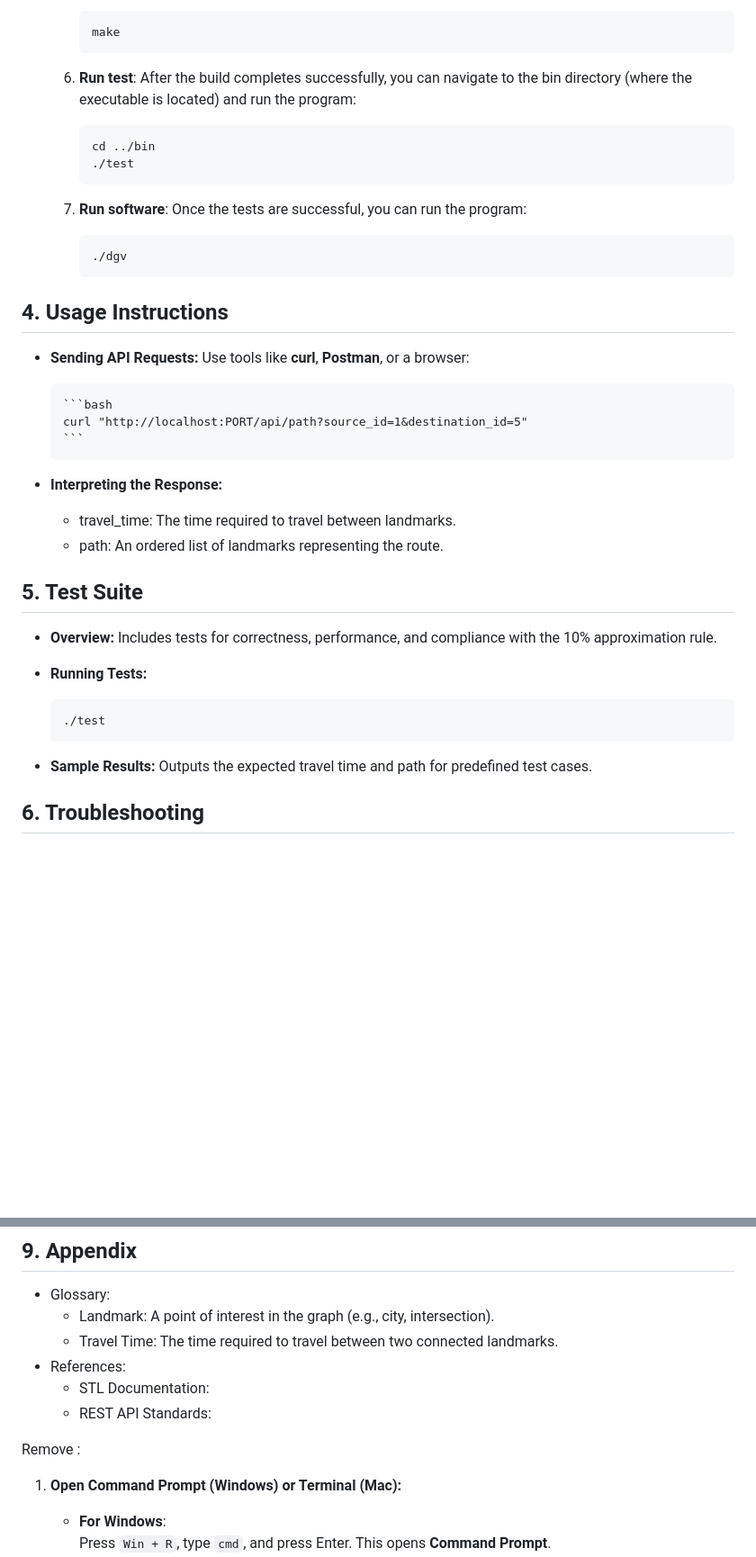
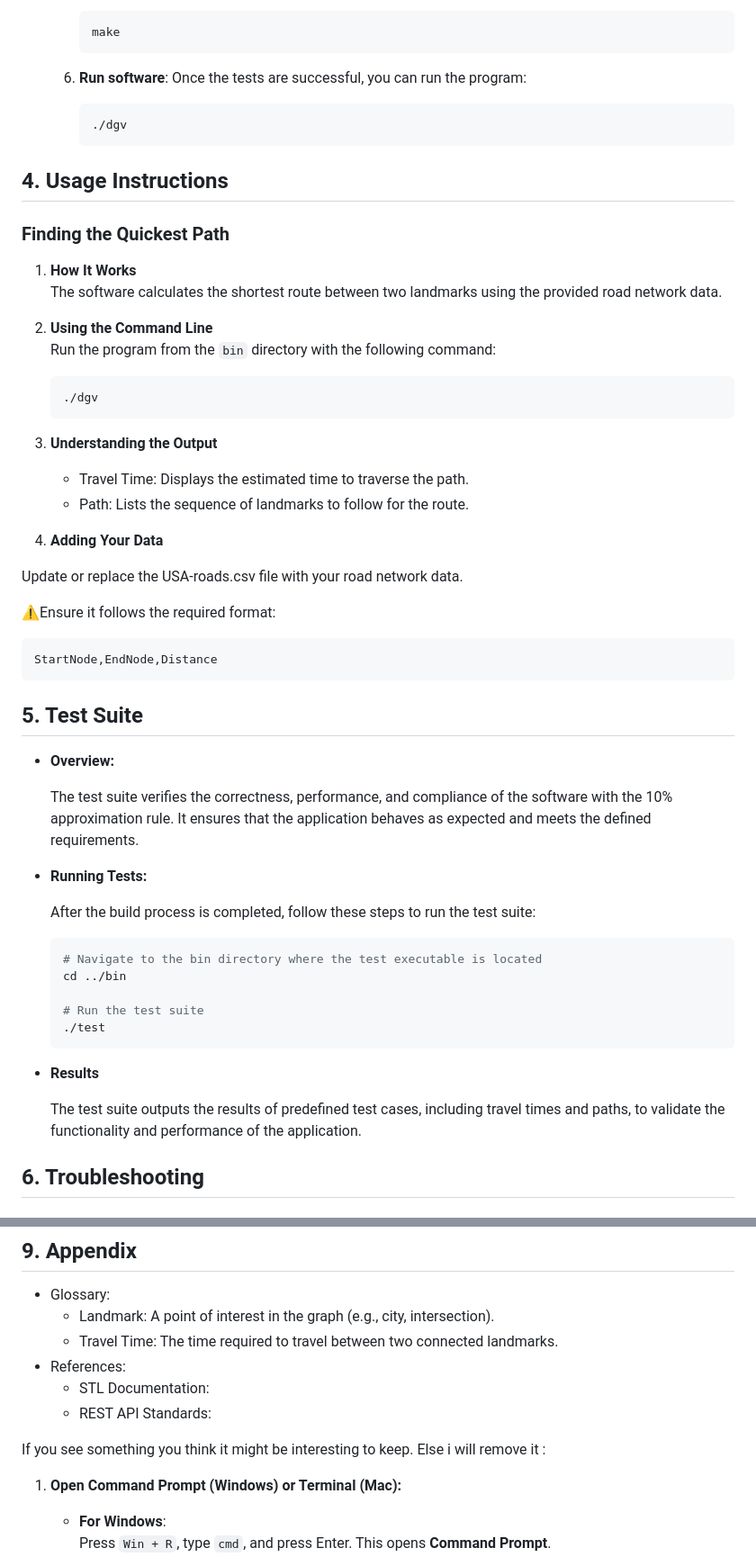
Before and after one commit to algosup/2024-2025-project-3-quickest-path-team-5, a Markdown page: documents/Manual/usermanuel.md, 2 parts joined by grey strips. Shown at 90% size. Drawn GitHub-style; blank space fills up the shorter version.

Commit message:
Updated version of the user-manual

````diff
--- a/documents/Manual/usermanuel.md
+++ b/documents/Manual/usermanuel.md
@@ -203,45 +203,62 @@ Once your environment is ready, it’s time to prepare the software.
           make
           ```
 
-      6. **Run test**:
-          After the build completes successfully, you can navigate to the bin directory (where the executable is located) and run the program:
+      6. **Run software**:
+          Once the tests are successful, you can run the program:
 
-          ```bash
-          cd ../bin
-          ./test
-          ```
-
-      7. **Run software**:
-          Once the tests are successful, you can run the program:
           ```bash
           ./dgv
           ```
 
 ## 4. Usage Instructions
 
-- <strong>Sending API Requests:</strong>
-  Use tools like **curl**, **Postman**, or a browser:
+### Finding the Quickest Path
 
-      ```bash
-      curl "http://localhost:PORT/api/path?source_id=1&destination_id=5"
-      ```
+1. **How It Works**
+   The software calculates the shortest route between two landmarks using the provided road network data.
 
-- <strong>Interpreting the Response:</strong>
-  - travel_time: The time required to travel between landmarks.
-  - path: An ordered list of landmarks representing the route.
+2. **Using the Command Line**
+    Run the program from the `bin` directory with the following command:
+
+    ```bash
+    ./dgv
+    ```
+
+3. **Understanding the Output**
+
+    - Travel Time: Displays the estimated time to traverse the path.
+    - Path: Lists the sequence of landmarks to follow for the route.
+
+4. **Adding Your Data**
+
+Update or replace the USA-roads.csv file with your road network data.
+
+⚠️Ensure it follows the required format:
+
+```
+StartNode,EndNode,Distance
+```
 
 ## 5. Test Suite
 
 - <strong>Overview:</strong>
-  Includes tests for correctness, performance, and compliance with the 10% approximation rule.
+
+  The test suite verifies the correctness, performance, and compliance of the software with the 10% approximation rule. It ensures that the application behaves as expected and meets the defined requirements.
 - <strong>Running Tests:</strong>
 
+    After the build process is completed, follow these steps to run the test suite:
+
   ```bash
+  # Navigate to the bin directory where the test executable is located
+  cd ../bin
+
+  # Run the test suite
   ./test
   ```
 
-- <strong>Sample Results:</strong>
-  Outputs the expected travel time and path for predefined test cases.
+- <strong>Results</strong>
+
+    The test suite outputs the results of predefined test cases, including travel times and paths, to validate the functionality and performance of the application.
 
 ## 6. Troubleshooting
 
@@ -284,8 +334,7 @@ Once your environment is ready, it’s time to prepare the software.
   - STL Documentation: <link>
   - REST API Standards: <link>
 
-
-Remove :
+If you see something you think it might be interesting to keep. Else i will remove it :
 
 1. **Open Command Prompt (Windows) or Terminal (Mac):**
 
````
Also changed, not shown: other parts of documents/Manual/usermanuel.md (+39 -6 lines).
